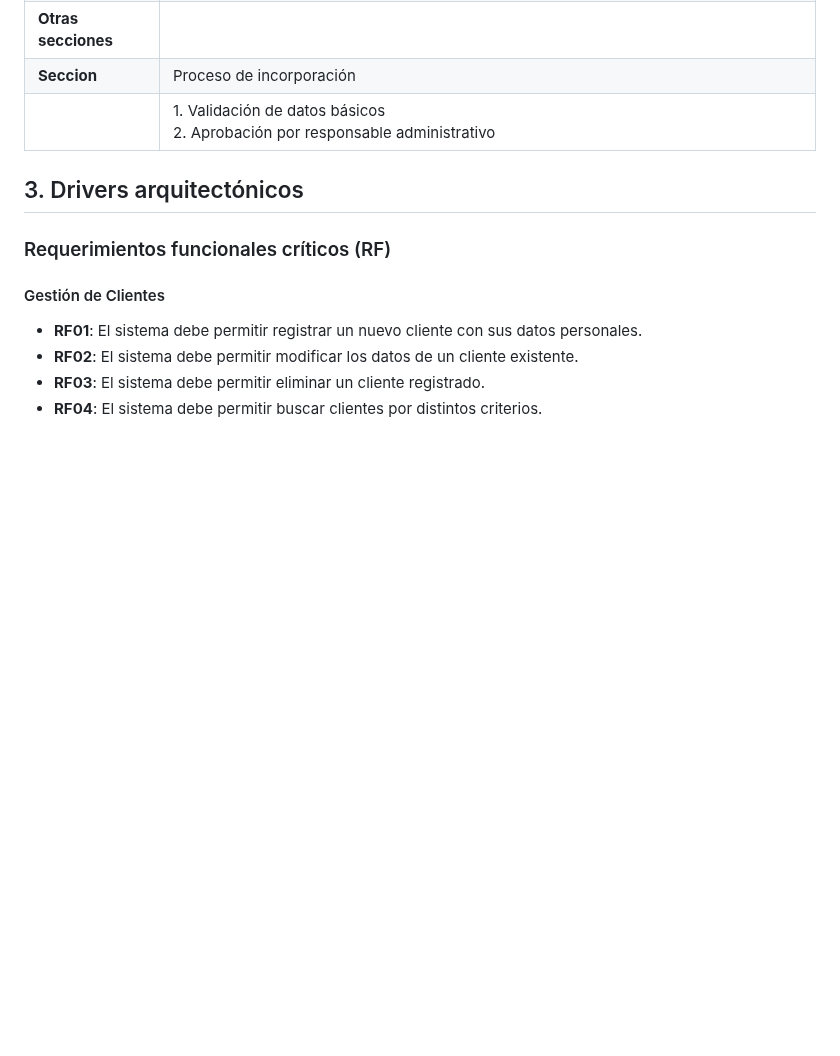
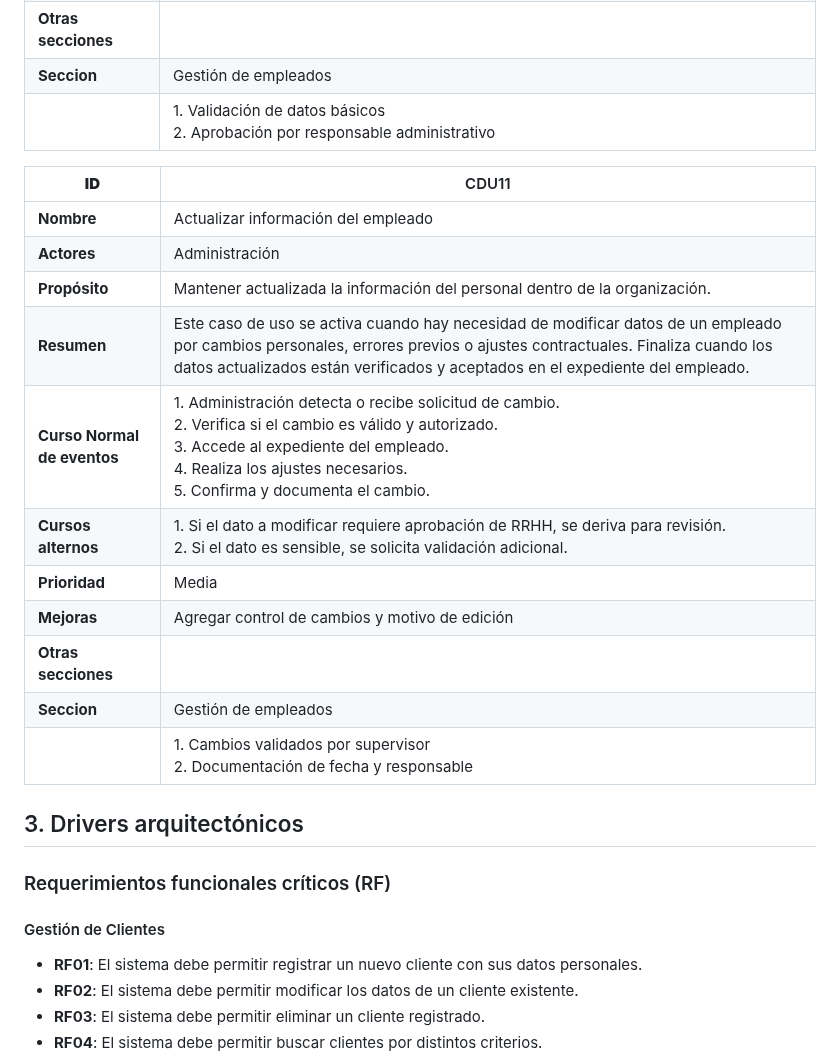
Before and after one commit to LuisCif-20/AYD2_V1S2025_PROYECTO_G9, a Markdown page: docs/README.md, the part around the change. Drawn GitHub-style; blank space fills up the shorter version.

Commit message:
docs: add description CDU11

```diff
--- a/docs/README.md
+++ b/docs/README.md
@@ -75,8 +75,22 @@ IMPORCOMGUA es una empresa guatemalteca dedicada al comercio de importaciones, e
 | **Prioridad**               | Alta                                 |
 | **Mejoras**                 | Incorporar verificación automática de duplicidad <br> Integrar validaciones con área de RRHH |
 | **Otras secciones**         |                                      |
-| **Seccion**                 | Proceso de incorporación             |
+| **Seccion**                 | Gestión de empleados             |
 |                             | 1. Validación de datos básicos <br> 2. Aprobación por responsable administrativo |
+
+| **ID**                      | CDU11                                |
+|-----------------------------|--------------------------------------|
+| **Nombre**                  | Actualizar información del empleado  |
+| **Actores**                 | Administración                      |
+| **Propósito**               | Mantener actualizada la información del personal dentro de la organización. |
+| **Resumen**                 | Este caso de uso se activa cuando hay necesidad de modificar datos de un empleado por cambios personales, errores previos o ajustes contractuales. Finaliza cuando los datos actualizados están verificados y aceptados en el expediente del empleado. |
+| **Curso Normal de eventos** | 1. Administración detecta o recibe solicitud de cambio. <br> 2. Verifica si el cambio es válido y autorizado. <br> 3. Accede al expediente del empleado. <br> 4. Realiza los ajustes necesarios. <br> 5. Confirma y documenta el cambio. |
+| **Cursos alternos**         | 1. Si el dato a modificar requiere aprobación de RRHH, se deriva para revisión. <br> 2. Si el dato es sensible, se solicita validación adicional. |
+| **Prioridad**               | Media                                |
+| **Mejoras**                 | Agregar control de cambios y motivo de edición |
+| **Otras secciones**         |                                      |
+| **Seccion**                 | Gestión de empleados   |
+|                             | 1. Cambios validados por supervisor <br> 2. Documentación de fecha y responsable |
 
 
 ## 3. Drivers arquitectónicos
```
